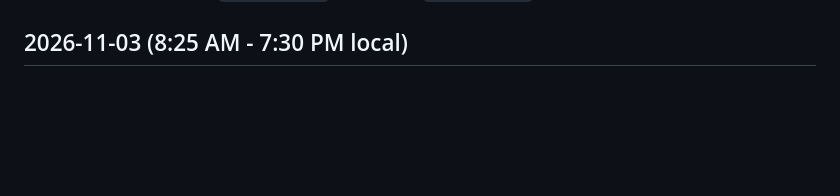
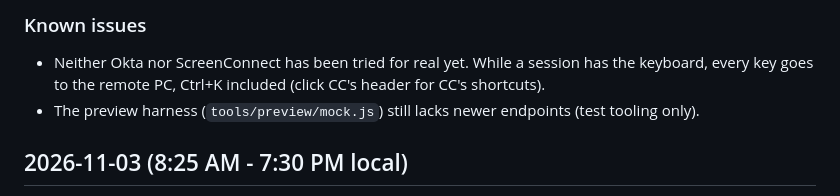
Before and after one commit to cherbakj/CommandCenter, a Markdown page: SESSIONS.md, the part around one of its changes. Drawn GitHub-style; blank space fills up the shorter version.

Commit message:
Session log: 2026-11-06
Co-Authored-By: Claude Opus 5.5 <noreply@anthropic.com>

```diff
--- a/SESSIONS.md
+++ b/SESSIONS.md
@@ -4,3 +55,6 @@ Newest first. Written by the `close-session` skill, read by `start-session`.
+### Known issues
+- Neither Okta nor ScreenConnect has been tried for real yet. While a session has the keyboard, every key goes to the remote PC, Ctrl+K included (click CC's header for CC's shortcuts).
+- The preview harness (`tools/preview/mock.js`) still lacks newer endpoints (test tooling only).
 
 ## 2026-11-03 (8:25 AM - 7:30 PM local)
 
```
Also changed, not shown: other parts of SESSIONS.md (+51 -0 lines).
